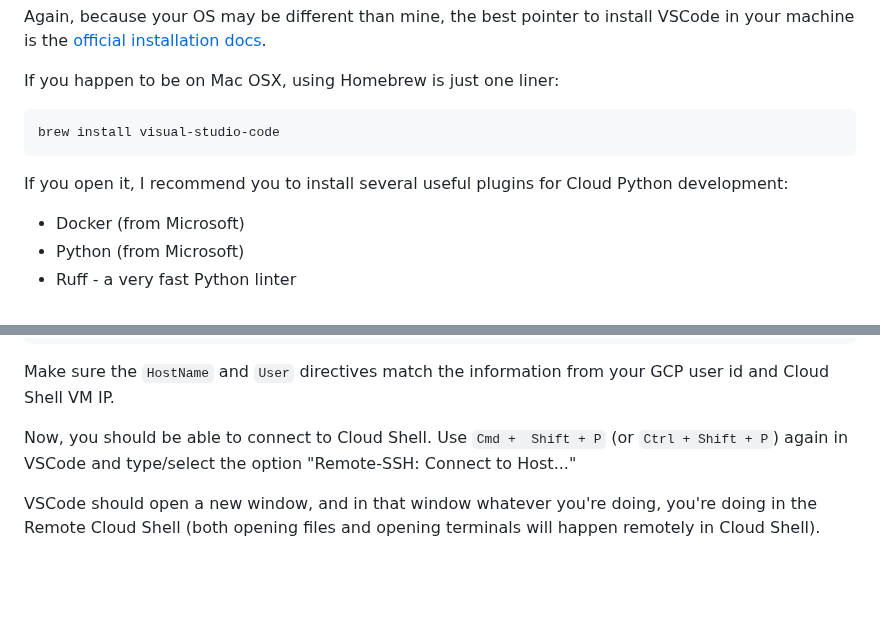
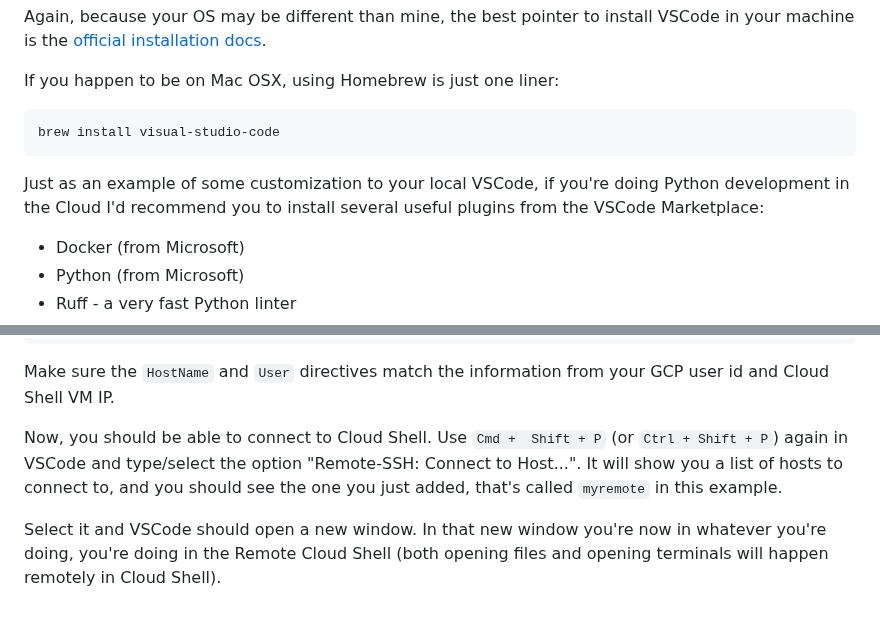
Before and after one commit to javiercanadillas/cnd, a Markdown page: assets/extra/Remote_dev.md, 2 parts joined by grey strips. Drawn GitHub-style; blank space fills up the shorter version.

````diff
--- a/assets/extra/Remote_dev.md
+++ b/assets/extra/Remote_dev.md
@@ -21,7 +21,7 @@ If you happen to be on Mac OSX, using Homebrew is just one liner:
 brew install visual-studio-code
 ```
 
-If you open it, I recommend you to install several useful plugins for Cloud Python development:
+Just as an example of some customization to your local VSCode, if you're doing Python development in the Cloud I'd recommend you to install several useful plugins from the VSCode Marketplace:
 
 - Docker (from Microsoft)
 - Python (from Microsoft)
@@ -87,6 +87,6 @@ Host myremote
 
 Make sure the `HostName` and `User` directives match the information from your GCP user id and Cloud Shell VM IP.
 
-Now, you should be able to connect to Cloud Shell. Use `Cmd +  Shift + P` (or `Ctrl + Shift + P`) again in VSCode and type/select the option "Remote-SSH: Connect to Host..."
+Now, you should be able to connect to Cloud Shell. Use `Cmd +  Shift + P` (or `Ctrl + Shift + P`) again in VSCode and type/select the option "Remote-SSH: Connect to Host...". It will show you a list of hosts to connect to, and you should see the one you just added, that's called `myremote` in this example.
 
-VSCode should open a new window, and in that window whatever you're doing, you're doing in the Remote Cloud Shell (both opening files and opening terminals will happen remotely in Cloud Shell).
+Select it and VSCode should open a new window. In that new window you're now in whatever you're doing, you're doing in the Remote Cloud Shell (both opening files and opening terminals will happen remotely in Cloud Shell).
````
